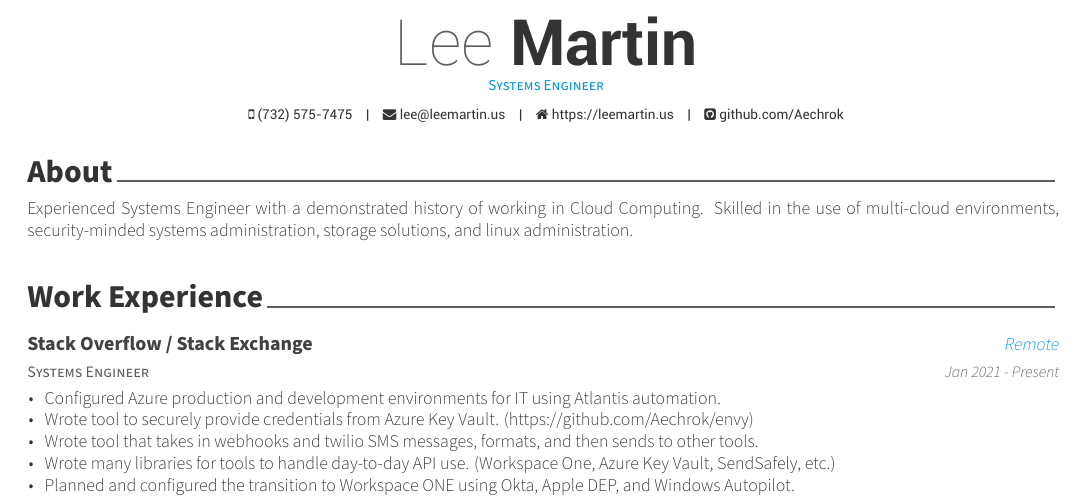
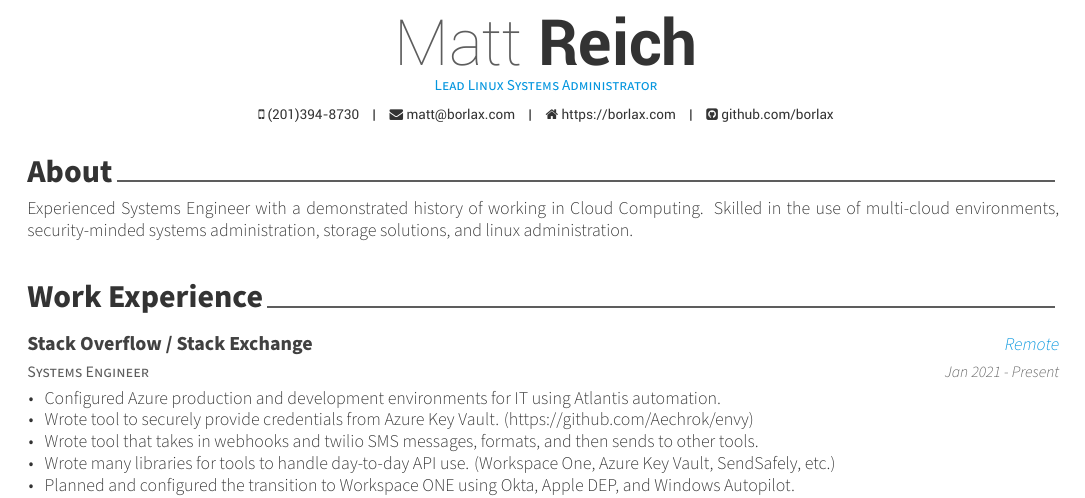
Before and after one commit to borlax/Resume, a LaTeX CV (src/resume.tex): part of the page, cut at the place of the change. Compiled offline with XeLaTeX.

Commit message:
Update resume.tex

```diff
--- a/src/resume.tex
+++ b/src/resume.tex
@@ -25,14 +25,14 @@
 %-------------------------------------------------------------------------------
 % Available options: circle|rectangle,edge/noedge,left/right
 % \photo[rectangle,edge,right]{./examples/profile}
-\name{Lee}{Martin}
-\position{Systems Engineer}
+\name{Matt}{Reich}
+\position{Lead Linux Systems Administrator}
 %\address{}
 
-\mobile{(732) 575-7475}
-\email{lee@leemartin.us}
-\homepage{https://leemartin.us}
-\github{Aechrok}
+\mobile{(201)394-8730}
+\email{matt@borlax.com}
+\homepage{https://borlax.com}
+\github{borlax}
 
 %-------------------------------------------------------------------------------
 \begin{document}
```
